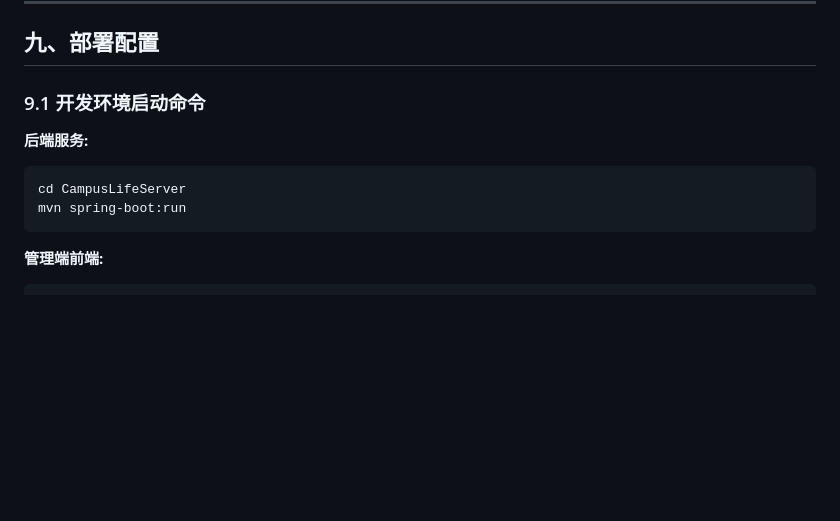
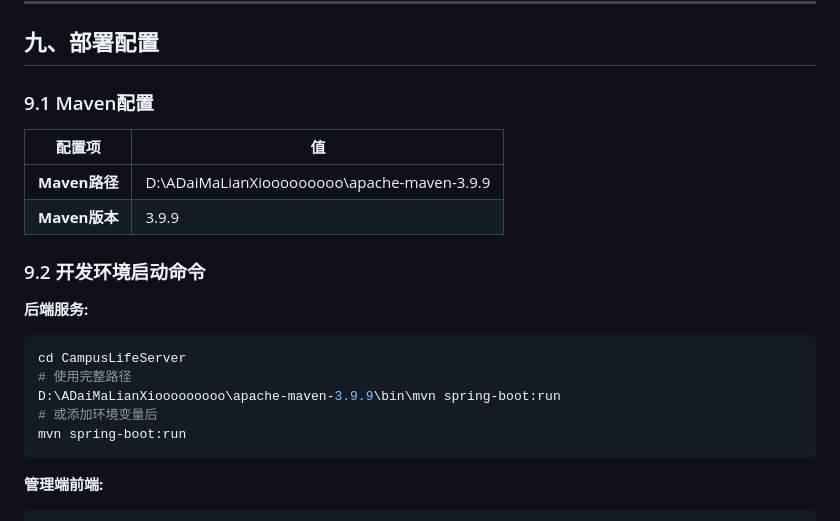
Before and after one commit to lxxxDD/springboot-NZD, a Markdown page: CampusLife功能配置文档.md, the part around the change. Rendered like a GitHub page; blank space fills up the shorter version.

Commit message:
docs: 添加Maven路径配置到文档

````diff
--- a/CampusLife功能配置文档.md
+++ b/CampusLife功能配置文档.md
@@ -241,11 +241,21 @@ paid → refunded (退款给买家，恢复商品)
 
 ## 九、部署配置
 
-### 9.1 开发环境启动命令
+### 9.1 Maven配置
+
+| 配置项 | 值 |
+|--------|-----|
+| **Maven路径** | D:\ADaiMaLianXiooooooooo\apache-maven-3.9.9 |
+| **Maven版本** | 3.9.9 |
+
+### 9.2 开发环境启动命令
 
 **后端服务:**
 ```bash
 cd CampusLifeServer
+# 使用完整路径
+D:\ADaiMaLianXiooooooooo\apache-maven-3.9.9\bin\mvn spring-boot:run
+# 或添加环境变量后
 mvn spring-boot:run
 ```
 
````
